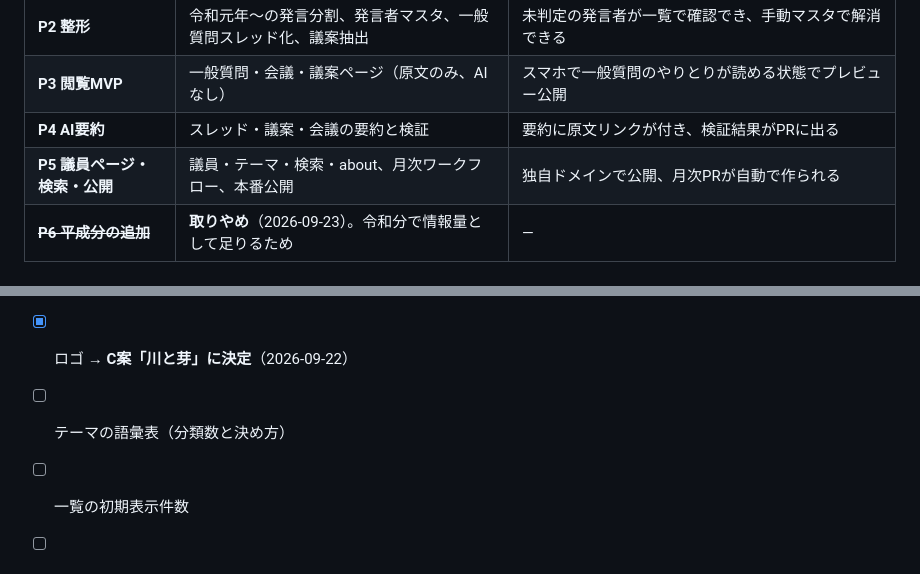
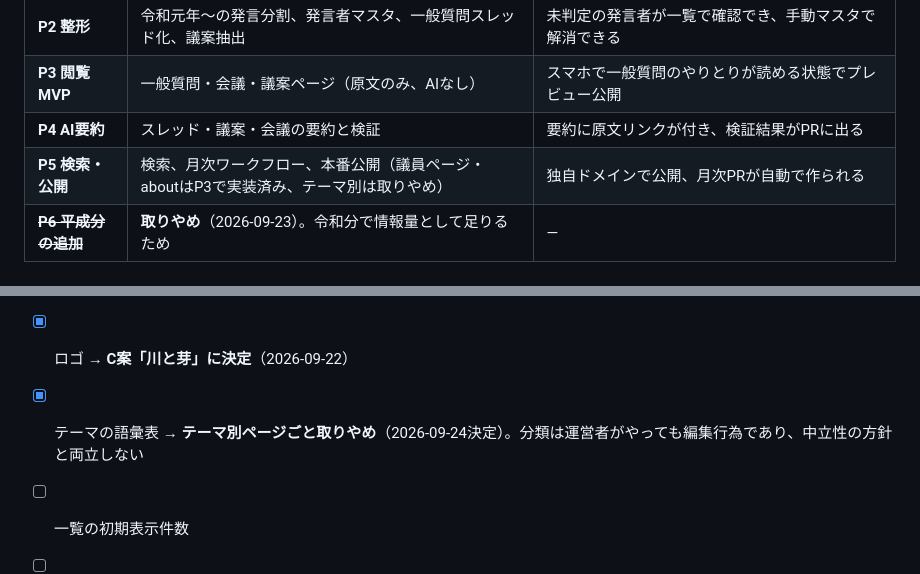
Before and after one commit to Onga-Mirai-Tech/Onga-Mirai-Gikai, a Markdown page: docs/設計ドラフト.md, 2 parts joined by grey strips. GitHub-like rendering.

```diff
--- a/docs/設計ドラフト.md
+++ b/docs/設計ドラフト.md
@@ -454,7 +460,7 @@ IDは読みやすく安定したものにする。
 | **P2 整形** | 令和元年〜の発言分割、発言者マスタ、一般質問スレッド化、議案抽出 | 未判定の発言者が一覧で確認でき、手動マスタで解消できる |
 | **P3 閲覧MVP** | 一般質問・会議・議案ページ（原文のみ、AIなし） | スマホで一般質問のやりとりが読める状態でプレビュー公開 |
 | **P4 AI要約** | スレッド・議案・会議の要約と検証 | 要約に原文リンクが付き、検証結果がPRに出る |
-| **P5 議員ページ・検索・公開** | 議員・テーマ・検索・about、月次ワークフロー、本番公開 | 独自ドメインで公開、月次PRが自動で作られる |
+| **P5 検索・公開** | 検索、月次ワークフロー、本番公開（議員ページ・aboutはP3で実装済み、テーマ別は取りやめ） | 独自ドメインで公開、月次PRが自動で作られる |
 | ~~**P6 平成分の追加**~~ | **取りやめ**（2026-09-23）。令和分で情報量として足りるため | — |
 
 ## 10. 未決事項
@@ -467,7 +473,7 @@ IDは読みやすく安定したものにする。
 - [x] AI要約に使うモデル → **Sonnet 5**（2026-09-23決定）。令和分から5件（一般質問3・議案2）を Haiku 4.5 と比較した。決め手は正確性で、Haiku は当初予算の「前年対比6,350万円の増」を「6億3,500万円の増」と**桁を1つ間違えた**ほか、原文にない西暦を計算して書き足し、討論した議員名を「日本共産党の代表」と匿名化した。Sonnet 5 は10リクエストを通じて原文にない数字・実在しない発言IDがいずれもゼロ。費用差は初回一括で約2ドル（Haiku 約$2 / Sonnet 約$4）で、設計どおり判断材料にしていない
 - [x] サイトのデザインの方向性・配色 → **決定（2026-09-22）**。「6. 画面構成とURL → デザイン方針」。たたき台は `site/mockup/index.html`
 - [x] ロゴ → **C案「川と芽」に決定**（2026-09-22）
-- [ ] テーマの語彙表（分類数と決め方）
+- [x] テーマの語彙表 → **テーマ別ページごと取りやめ**（2026-09-24決定）。分類は運営者がやっても編集行為であり、中立性の方針と両立しない
 - [ ] 一覧の初期表示件数
 - [ ] OGP画像（反転ロゴを使う想定。共通1枚かページごとか）
 - [ ] CLAUDE.md の「立場」を更新するか。現在は「チームみらいとは無関係」だが、フッターで「チームみらいが公開しているOSSを参考に作成」と述べるため、表現をそろえる必要がある
```
Also changed, not shown: other parts of docs/設計ドラフト.md (+13 -7 lines), docs/運用メモ.md (+1 -0 lines).
